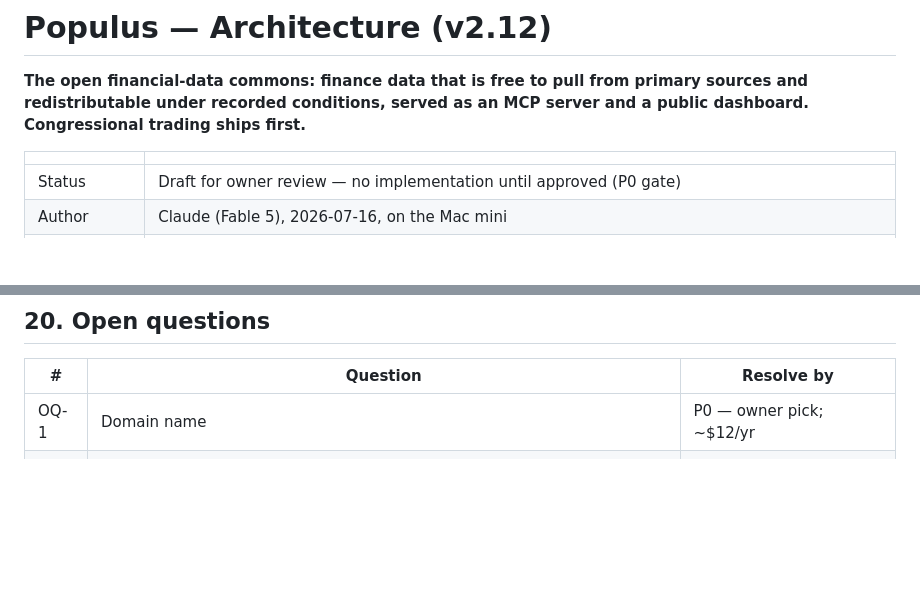
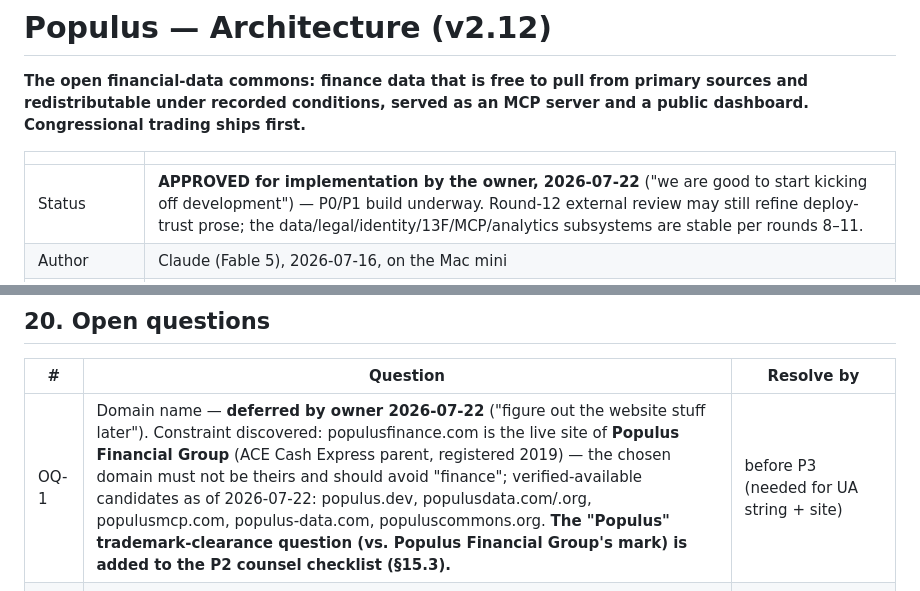
Before and after one commit to johnbaekk-spec/populus, a Markdown page: ARCHITECTURE.md, 2 parts joined by grey strips. GitHub-like rendering; blank space fills up the shorter version.

Commit message:
docs: record owner approval to begin implementation; defer OQ-1 with naming-collision constraint
Owner approved development start 2026-07-22. Domain deferred; recorded
that populusfinance.com belongs to Populus Financial Group (registered
2019), constrained future domain choice away from 'finance', listed
RDAP-verified available candidates, and added Populus trademark
clearance to the P2 counsel checklist.

Co-Authored-By: Claude Fable 5 <noreply@anthropic.com>

```diff
--- a/ARCHITECTURE.md
+++ b/ARCHITECTURE.md
@@ -4,7 +4,7 @@
 
 | | |
 |---|---|
-| Status | Draft for owner review — no implementation until approved (P0 gate) |
+| Status | **APPROVED for implementation by the owner, 2026-07-22** ("we are good to start kicking off development") — P0/P1 build underway. Round-12 external review may still refine deploy-trust prose; the data/legal/identity/13F/MCP/analytics subsystems are stable per rounds 8–11. |
 | Author | Claude (Fable 5), 2026-07-16, on the Mac mini |
 | v2.12 | Revision addressing external review **round 11** (REQUEST CHANGES: 2 critical, 2 high, 1 medium). **C1 (unexecutable signer):** the record signer was specified with "no Cloudflare token" yet must query the authenticated Pages deployments API — it now holds its own **`Pages Read`-only** token, and the separation invariant is restated as *no workflow holds both `Pages Write` and GitHub write/attestation authority*; secrets inventory 3 → **4**. **C2 (scope overclaim):** "full served-tree verification" was false — fetching every inventory path cannot detect *added* files or provider controls (`_redirects`, `_headers`, `_worker.js`, Functions aren't served as assets). Scope renamed **`expected_paths`**, three bounded closure-narrowing provider checks added (no-Functions assertion, control-path 404 probes, header allowlist) plus redirects-disabled fetching, and the residual non-closure **declared in TD-10** with addition/config fixtures. **H1:** removed the surviving "the record job trusts publish-job outputs" residue (that output is now only the deploy job's local gate). **H2:** the **inventory envelope is fully specified** — `site/**` + sibling `inventory.json` outside the deployed tree, RFC 8785 canonical JSON, `inventory_digest` definition, verbatim path→URL mapping, redirects disabled, decoded-body hashing. **M1:** v2.11's own summary typo corrected. | §5.5, §12.1, §14, §17, §18.1 |
 | v2.11 | Revision addressing external review **round 10** (REQUEST CHANGES: 1 critical, 1 high, 1 medium). **C1 (marker verification ≠ tree authentication):** the record signer checked only `build_id`/`code_sha`/`stats.json` on the live site while attesting a record bound to the *whole* `dist_digest` — a compromised deploy job could keep those three correct and alter every HTML/JS/CSS file. Fixed by publishing a **path → SHA-256 inventory** with the artifact and having the signer **fetch and hash-verify every inventory path from the identified deployment** before attesting, with an honest machine-readable `verification_scope` (`full`/`partial` + `files_verified`/`files_total`) so a record can never overstate its own coverage; marker-preserving-tamper fixture added to P3. **H1 (signer identity):** GitHub attestations identify a *workflow*, not a job, and `needs.<job>.outputs` are not signed — record verification/signing moved into a **separate pinnable reusable workflow (`record-sign.yml`)**, the "signed outputs" claim removed, and trusted inputs restated (attested manifest, self-downloaded artifact, Cloudflare API, served bytes). **M1:** REVIEW-RESPONSE current-state header propagated (to v2.11/§J). New declared debt **TD-10** (point-in-time scope + the gated `partial` mode). | §5.5, §12.1, §14, §17, §18.1 |
@@ -915,7 +915,7 @@ Open questions are unknowns; these are *known* compromises accepted deliberately
 
 | # | Question | Resolve by |
 |---|---|---|
-| OQ-1 | Domain name | P0 — owner pick; ~$12/yr |
+| OQ-1 | Domain name — **deferred by owner 2026-07-22** ("figure out the website stuff later"). Constraint discovered: populusfinance.com is the live site of **Populus Financial Group** (ACE Cash Express parent, registered 2019) — the chosen domain must not be theirs and should avoid "finance"; verified-available candidates as of 2026-07-22: populus.dev, populusdata.com/.org, populusmcp.com, populus-data.com, populuscommons.org. **The "Populus" trademark-clearance question (vs. Populus Financial Group's mark) is added to the P2 counsel checklist (§15.3).** | before P3 (needed for UA string + site) |
 | OQ-2 | House FilingType code map beyond `P` (feeds `filing_kind` + amendment detection) | P1, vs. Clerk documentation + corpus |
 | OQ-3 | House paper-vs-e-file discriminator (v1: extraction-yield heuristic; confirm vs. DocID patterns) | P1 |
 | OQ-4 | Senate paper-filing share (sets OCR priority) | P1 +30 days |
```
